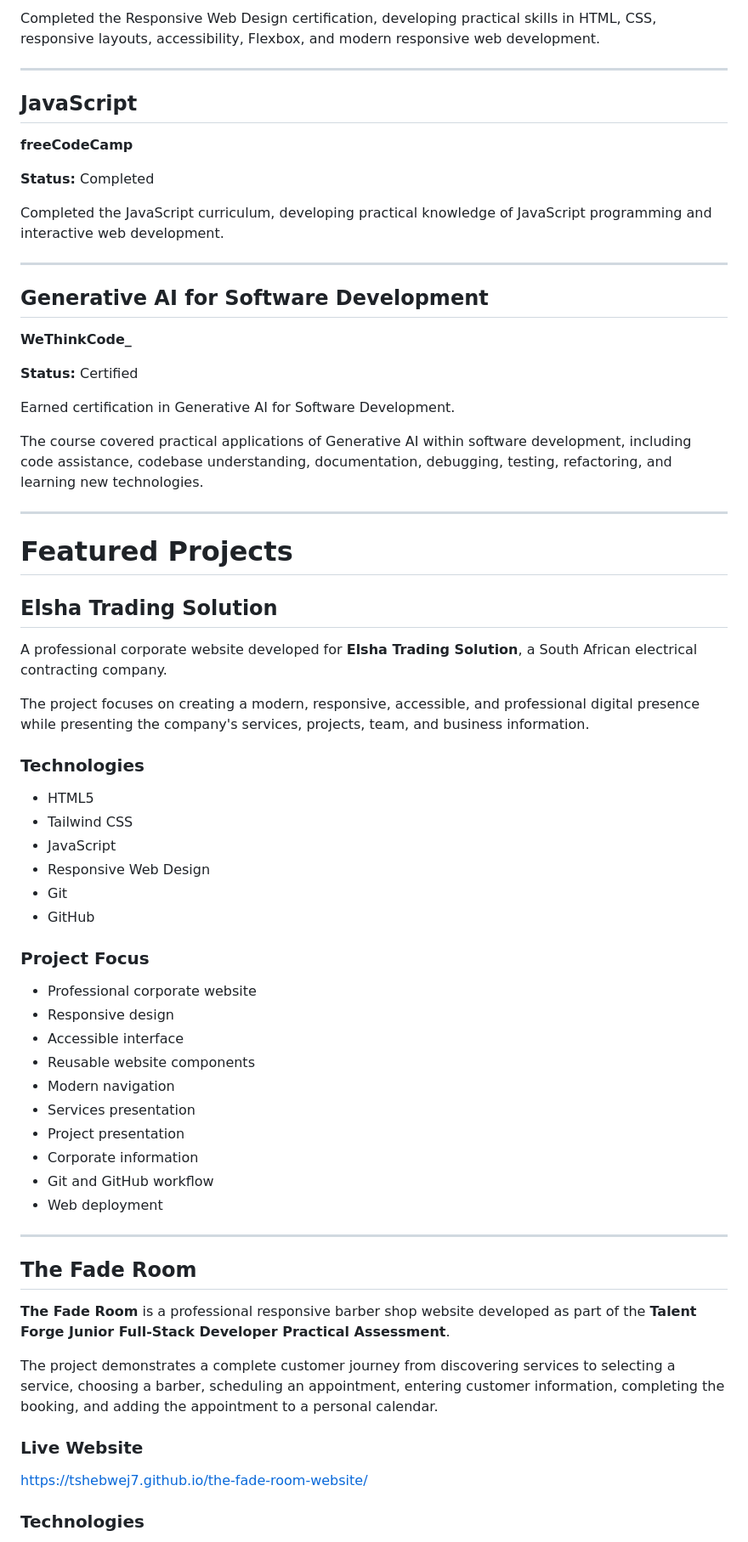
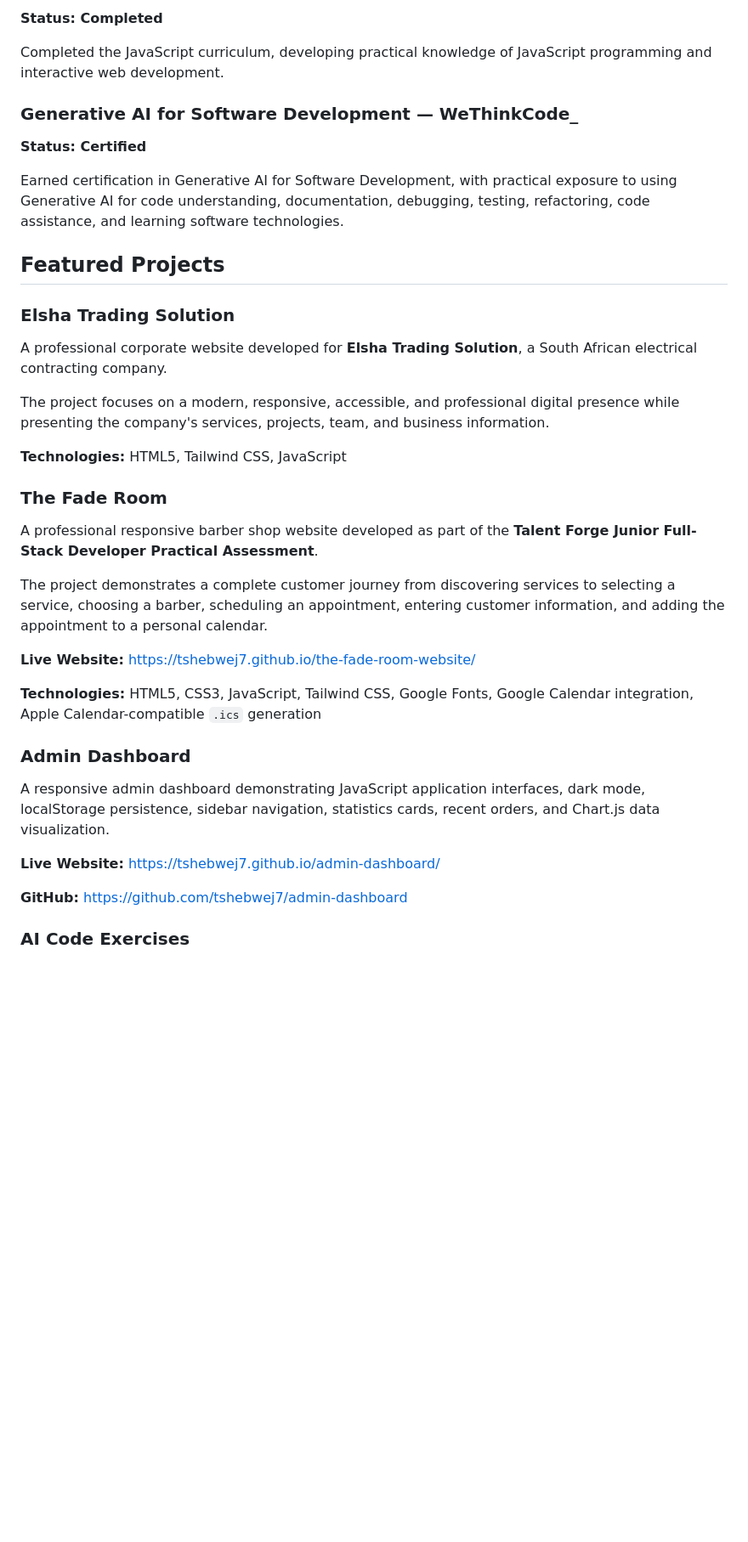
Before and after one commit to tshebwej7/portfolio-website, a Markdown page: README.md, the part around one of its changes. Shown at 85% size. GitHub-like rendering; blank space fills up the shorter version.

```diff
--- a/README.md
+++ b/README.md
@@ -71,71 +69,41 @@ My long-term goal is to become a well-rounded Full-Stack Web Developer capable o
 
-Completed the Responsive Web Design certification, developing practical skills in HTML, CSS, responsive layouts, accessibility, Flexbox, and modern responsive web development.
-
----
-
-## JavaScript
-
-**freeCodeCamp**
-
-**Status:** Completed
+**Status: Completed**
 
 Completed the JavaScript curriculum, developing practical knowledge of JavaScript programming and interactive web development.
 
----
+### Generative AI for Software Development — WeThinkCode_
 
-## Generative AI for Software Development
+**Status: Certified**
 
-**WeThinkCode\_**
+Earned certification in Generative AI for Software Development, with practical exposure to using Generative AI for code understanding, documentation, debugging, testing, refactoring, code assistance, and learning software technologies.
 
-**Status:** Certified
+## Featured Projects
 
-Earned certification in Generative AI for Software Development.
-
-The course covered practical applications of Generative AI within software development, including code assistance, codebase understanding, documentation, debugging, testing, refactoring, and learning new technologies.
-
----
-
-# Featured Projects
-
-## Elsha Trading Solution
+### Elsha Trading Solution
 
 A professional corporate website developed for **Elsha Trading Solution**, a South African electrical contracting company.
 
-The project focuses on creating a modern, responsive, accessible, and professional digital presence while presenting the company's services, projects, team, and business information.
+The project focuses on a modern, responsive, accessible, and professional digital presence while presenting the company's services, projects, team, and business information.
 
-### Technologies
+**Technologies:** HTML5, Tailwind CSS, JavaScript
 
-- HTML5
-- Tailwind CSS
-- JavaScript
-- Responsive Web Design
-- Git
-- GitHub
+### The Fade Room
 
-### Project Focus
+A professional responsive barber shop website developed as part of the **Talent Forge Junior Full-Stack Developer Practical Assessment**.
 
-- Professional corporate website
-- Responsive design
-- Accessible interface
-- Reusable website components
-- Modern navigation
-- Services presentation
-- Project presentation
-- Corporate information
-- Git and GitHub workflow
-- Web deployment
+The project demonstrates a complete customer journey from discovering services to selecting a service, choosing a barber, scheduling an appointment, entering customer information, and adding the appointment to a personal calendar.
 
----
+**Live Website:** https://tshebwej7.github.io/the-fade-room-website/
 
-## The Fade Room
+**Technologies:** HTML5, CSS3, JavaScript, Tailwind CSS, Google Fonts, Google Calendar integration, Apple Calendar-compatible `.ics` generation
 
-**The Fade Room** is a professional responsive barber shop website developed as part of the **Talent Forge Junior Full-Stack Developer Practical Assessment**.
+### Admin Dashboard
 
-The project demonstrates a complete customer journey from discovering services to selecting a service, choosing a barber, scheduling an appointment, entering customer information, completing the booking, and adding the appointment to a personal calendar.
+A responsive admin dashboard demonstrating JavaScript application interfaces, dark mode, localStorage persistence, sidebar navigation, statistics cards, recent orders, and Chart.js data visualization.
 
-### Live Website
+**Live Website:** https://tshebwej7.github.io/admin-dashboard/
 
-https://tshebwej7.github.io/the-fade-room-website/
+**GitHub:** https://github.com/tshebwej7/admin-dashboard
 
-### Technologies
+### AI Code Exercises
 
```
Also changed, not shown: other parts of README.md (+56 -210 lines).
